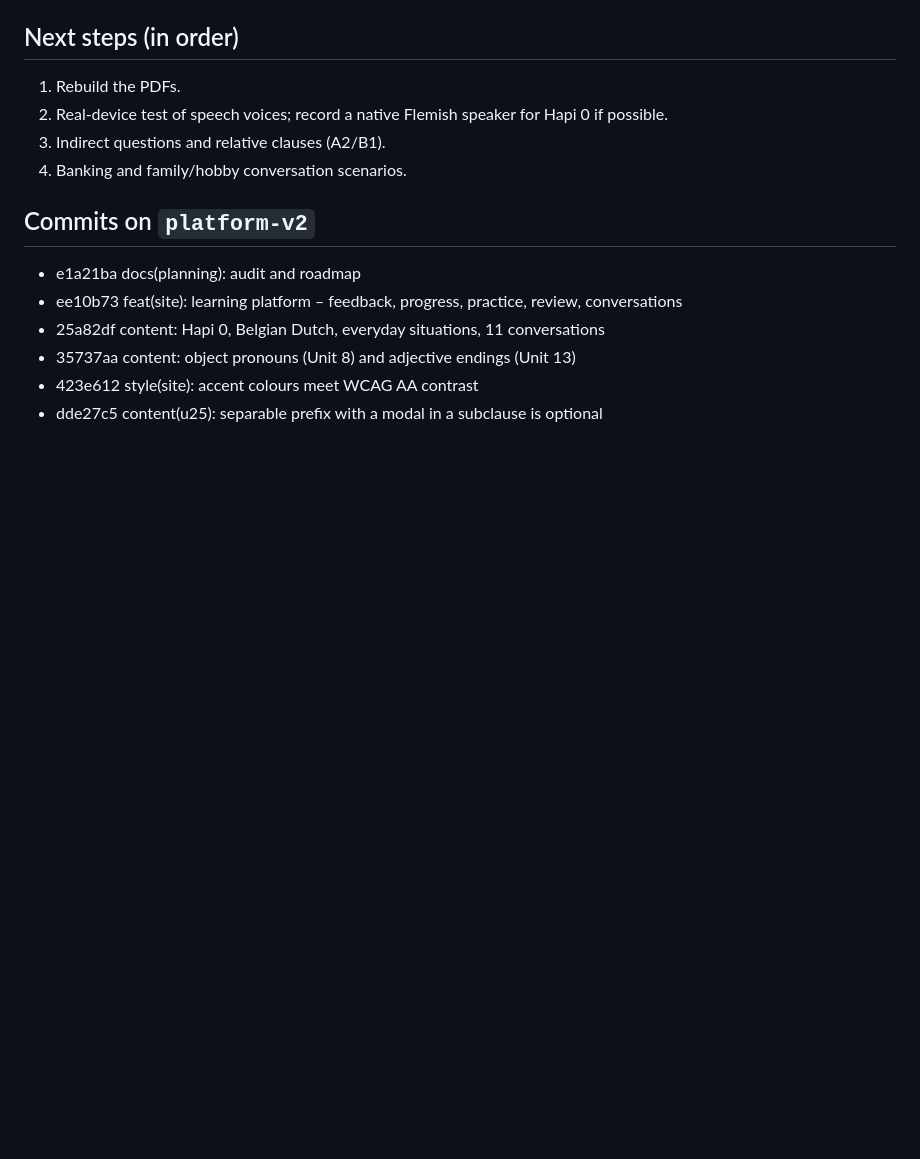
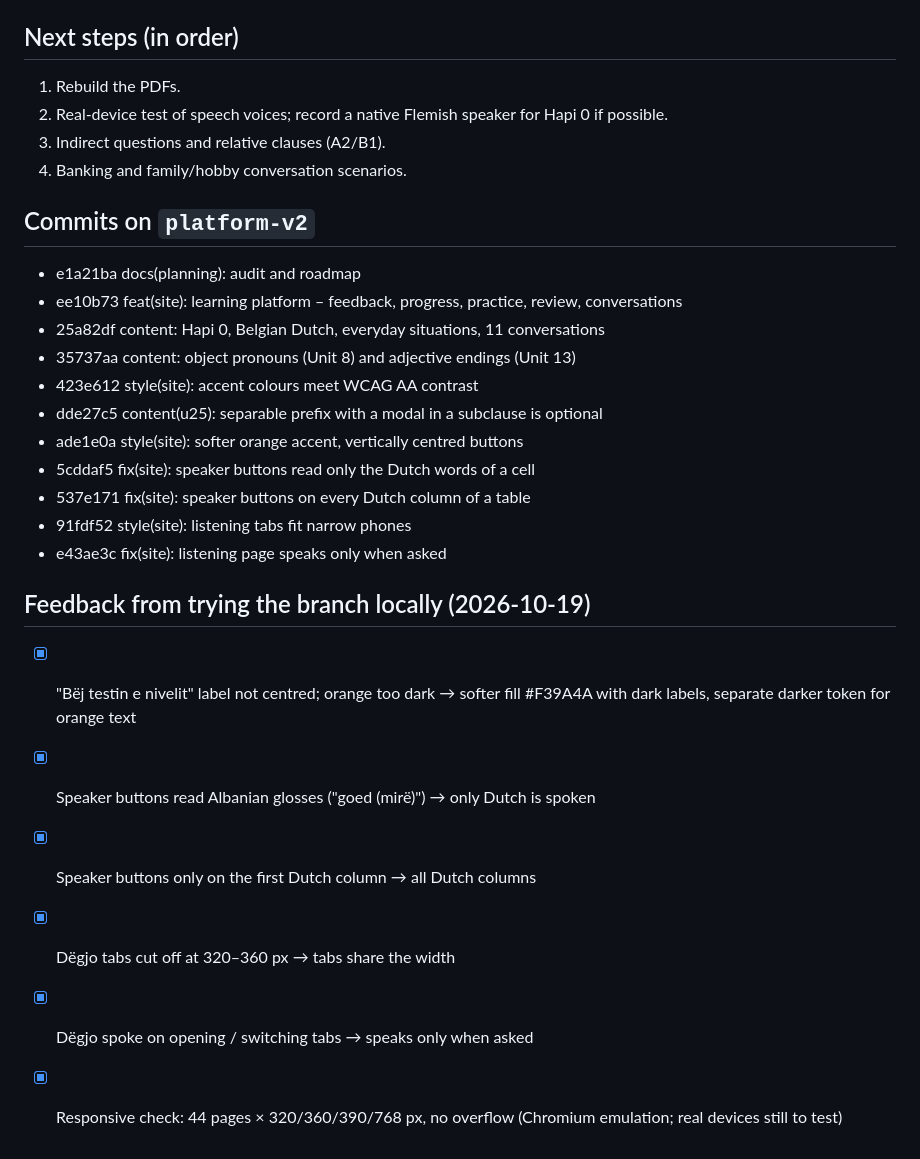
Before and after one commit to kastriotkrasniqi/dutch-for-albanians, a Markdown page: planning/PROGRESS.md, the part around the change. Rendered like a GitHub page; blank space fills up the shorter version.

Commit message:
docs(planning): record fixes from local testing

```diff
--- a/planning/PROGRESS.md
+++ b/planning/PROGRESS.md
@@ -69,3 +69,16 @@ Last updated: 2026-10-19 · branch `platform-v2`
 - 35737aa content: object pronouns (Unit 8) and adjective endings (Unit 13)
 - 423e612 style(site): accent colours meet WCAG AA contrast
 - dde27c5 content(u25): separable prefix with a modal in a subclause is optional
+- ade1e0a style(site): softer orange accent, vertically centred buttons
+- 5cddaf5 fix(site): speaker buttons read only the Dutch words of a cell
+- 537e171 fix(site): speaker buttons on every Dutch column of a table
+- 91fdf52 style(site): listening tabs fit narrow phones
+- e43ae3c fix(site): listening page speaks only when asked
+
+## Feedback from trying the branch locally (2026-10-19)
+- [x] "Bëj testin e nivelit" label not centred; orange too dark → softer fill #F39A4A with dark labels, separate darker token for orange text
+- [x] Speaker buttons read Albanian glosses ("goed (mirë)") → only Dutch is spoken
+- [x] Speaker buttons only on the first Dutch column → all Dutch columns
+- [x] Dëgjo tabs cut off at 320–360 px → tabs share the width
+- [x] Dëgjo spoke on opening / switching tabs → speaks only when asked
+- [x] Responsive check: 44 pages × 320/360/390/768 px, no overflow (Chromium emulation; real devices still to test)
```
